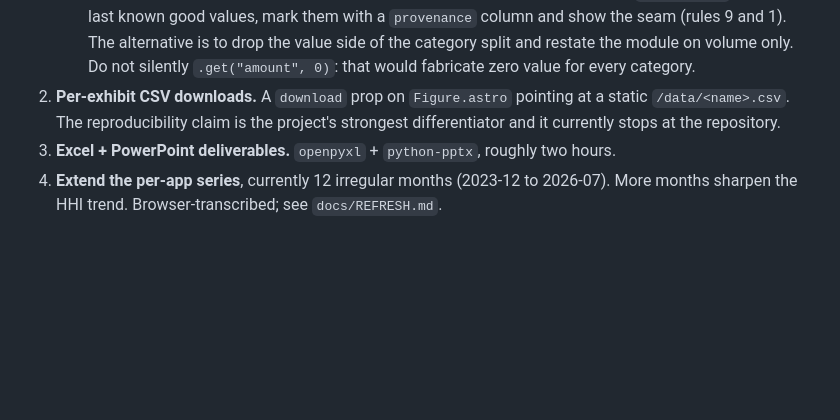
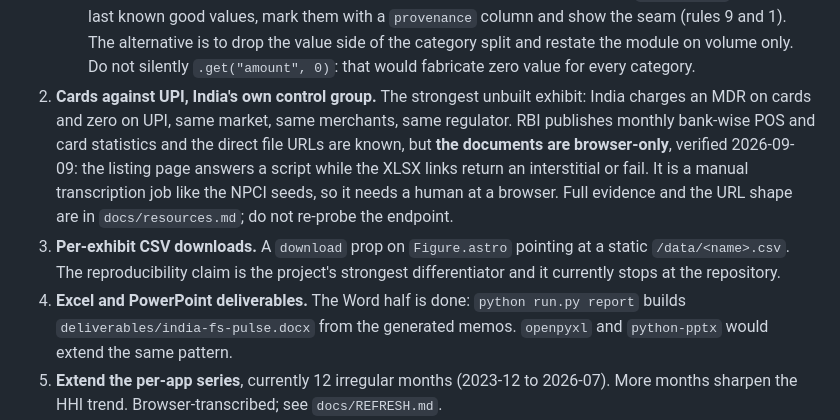
Before and after one commit to DogInfantry/india-fs-pulse, a Markdown page: CLAUDE.md, the part around the change. Rendered like a GitHub page; blank space fills up the shorter version.

```diff
--- a/CLAUDE.md
+++ b/CLAUDE.md
@@ -223,10 +223,18 @@ gone; if it matters, it has to be rebuilt.
      column and show the seam (rules 9 and 1). The alternative is to drop the value side
      of the category split and restate the module on volume only. Do not silently
      `.get("amount", 0)`: that would fabricate zero value for every category.
-2. **Per-exhibit CSV downloads.** A `download` prop on `Figure.astro` pointing at a static
+2. **Cards against UPI, India's own control group.** The strongest unbuilt exhibit:
+   India charges an MDR on cards and zero on UPI, same market, same merchants, same
+   regulator. RBI publishes monthly bank-wise POS and card statistics and the direct
+   file URLs are known, but **the documents are browser-only**, verified 2026-09-09:
+   the listing page answers a script while the XLSX links return an interstitial or
+   fail. It is a manual transcription job like the NPCI seeds, so it needs a human at a
+   browser. Full evidence and the URL shape are in `docs/resources.md`; do not re-probe
+   the endpoint.
+3. **Per-exhibit CSV downloads.** A `download` prop on `Figure.astro` pointing at a static
    `/data/<name>.csv`. The reproducibility claim is the project's strongest differentiator
    and it currently stops at the repository.
-3. **Excel + PowerPoint deliverables.** `openpyxl` + `python-pptx`, roughly two hours.
+4. **Excel and PowerPoint deliverables.** The Word half is done: `python run.py report` builds `deliverables/india-fs-pulse.docx` from the generated memos. `openpyxl` and `python-pptx` would extend the same pattern.
 4. **Extend the per-app series**, currently 12 irregular months (2023-12 to 2026-07).
    More months sharpen the HHI trend. Browser-transcribed; see `docs/REFRESH.md`.
 5. **A second operator's state-level mix.** The biggest weakness in the geographic module:
```
Also changed, not shown: docs/resources.md (+24 -0 lines).
